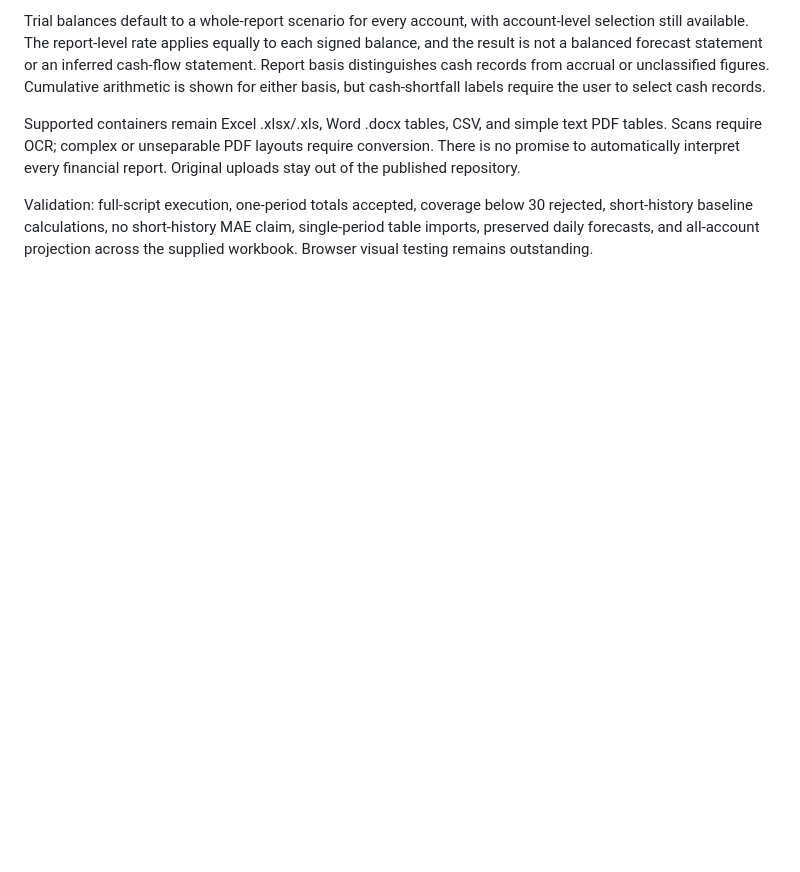
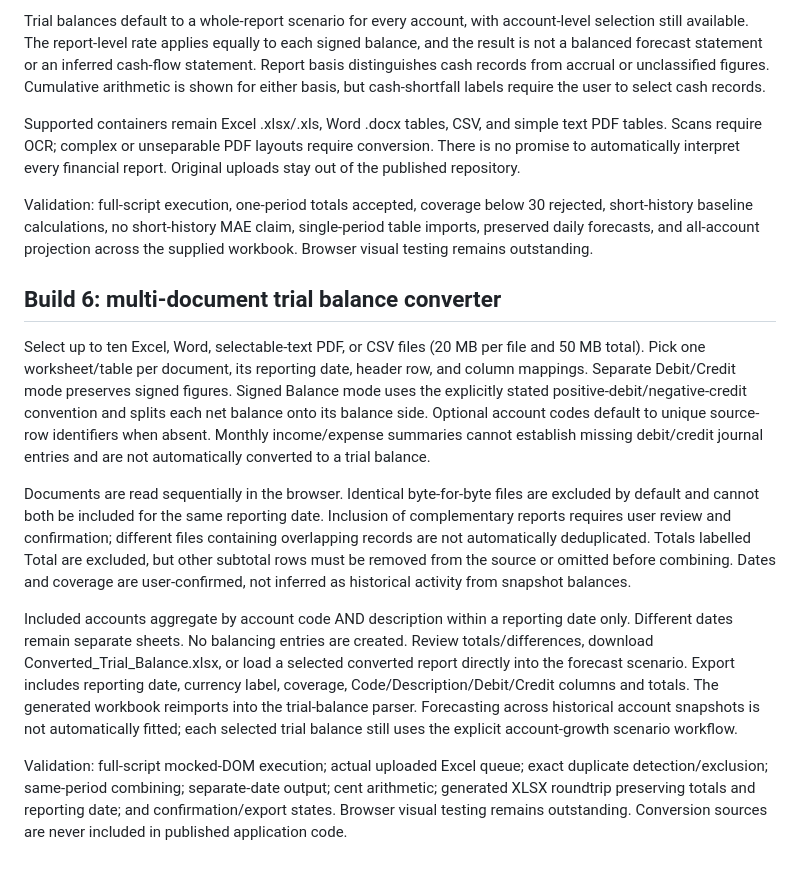
Before and after one commit to balamiiliyadaniel2-sys/balamiiliyadaniel2-sys.github.io, a Markdown page: cashflow/README.md, the part around the change. Rendered like a GitHub page; blank space fills up the shorter version.

Commit message:
Document batch conversion mapping, duplicate handling and Excel roundtrip tests

```diff
--- a/cashflow/README.md
+++ b/cashflow/README.md
@@ -61,3 +61,14 @@ Trial balances default to a whole-report scenario for every account, with accoun
 Supported containers remain Excel .xlsx/.xls, Word .docx tables, CSV, and simple text PDF tables. Scans require OCR; complex or unseparable PDF layouts require conversion. There is no promise to automatically interpret every financial report. Original uploads stay out of the published repository.
 
 Validation: full-script execution, one-period totals accepted, coverage below 30 rejected, short-history baseline calculations, no short-history MAE claim, single-period table imports, preserved daily forecasts, and all-account projection across the supplied workbook. Browser visual testing remains outstanding.
+
+
+## Build 6: multi-document trial balance converter
+
+Select up to ten Excel, Word, selectable-text PDF, or CSV files (20 MB per file and 50 MB total). Pick one worksheet/table per document, its reporting date, header row, and column mappings. Separate Debit/Credit mode preserves signed figures. Signed Balance mode uses the explicitly stated positive-debit/negative-credit convention and splits each net balance onto its balance side. Optional account codes default to unique source-row identifiers when absent. Monthly income/expense summaries cannot establish missing debit/credit journal entries and are not automatically converted to a trial balance.
+
+Documents are read sequentially in the browser. Identical byte-for-byte files are excluded by default and cannot both be included for the same reporting date. Inclusion of complementary reports requires user review and confirmation; different files containing overlapping records are not automatically deduplicated. Totals labelled Total are excluded, but other subtotal rows must be removed from the source or omitted before combining. Dates and coverage are user-confirmed, not inferred as historical activity from snapshot balances.
+
+Included accounts aggregate by account code AND description within a reporting date only. Different dates remain separate sheets. No balancing entries are created. Review totals/differences, download Converted_Trial_Balance.xlsx, or load a selected converted report directly into the forecast scenario. Export includes reporting date, currency label, coverage, Code/Description/Debit/Credit columns and totals. The generated workbook reimports into the trial-balance parser. Forecasting across historical account snapshots is not automatically fitted; each selected trial balance still uses the explicit account-growth scenario workflow.
+
+Validation: full-script mocked-DOM execution; actual uploaded Excel queue; exact duplicate detection/exclusion; same-period combining; separate-date output; cent arithmetic; generated XLSX roundtrip preserving totals and reporting date; and confirmation/export states. Browser visual testing remains outstanding. Conversion sources are never included in published application code.
```
